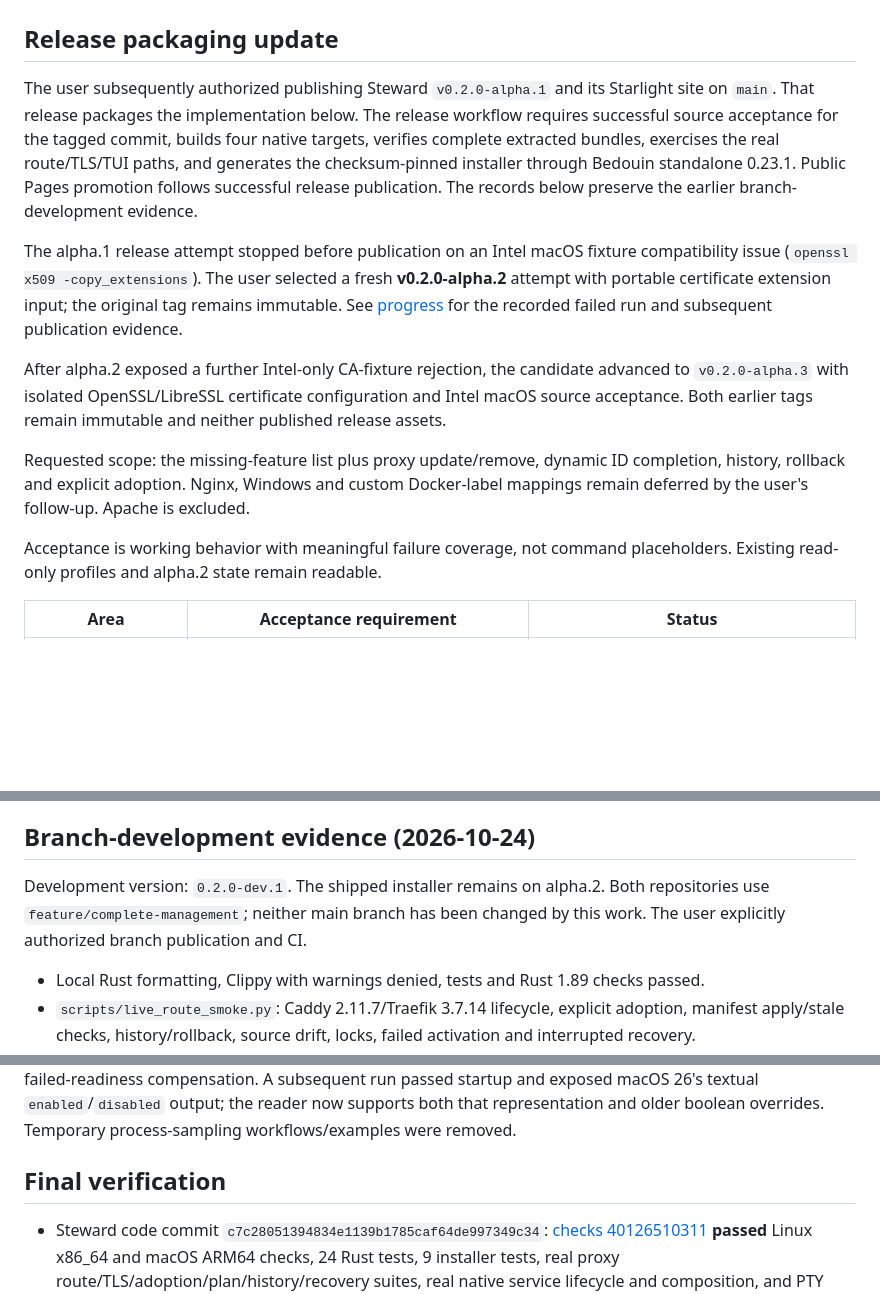
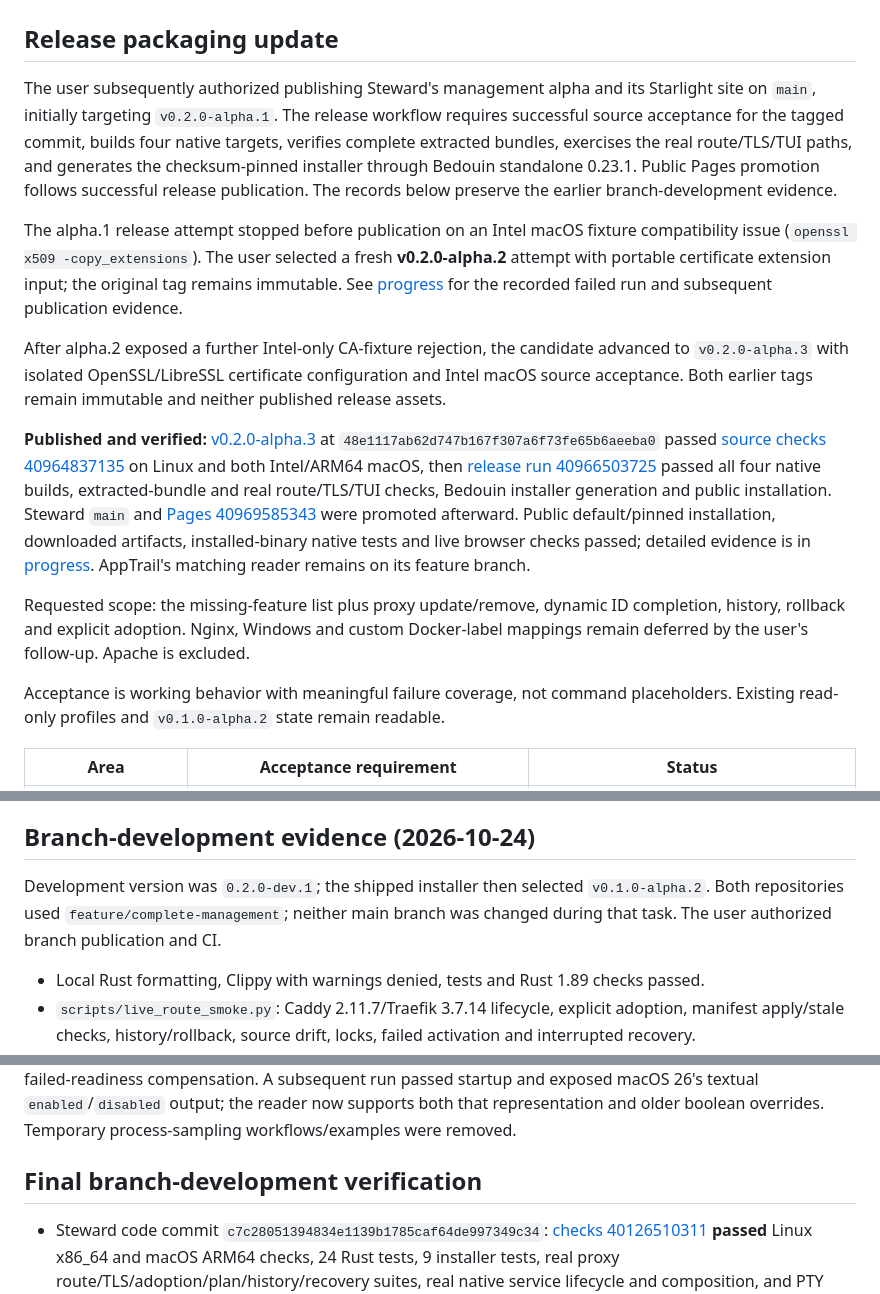
Before and after one commit to samishal1998/steward, a Markdown page: docs/FEATURE_COMPLETION.md, 3 parts joined by grey strips. Rendered like a GitHub page; blank space fills up the shorter version.

```diff
--- a/docs/FEATURE_COMPLETION.md
+++ b/docs/FEATURE_COMPLETION.md
@@ -2,8 +2,8 @@
 
 ## Release packaging update
 
-The user subsequently authorized publishing Steward `v0.2.0-alpha.1` and its
-Starlight site on `main`. That release packages the implementation below. The
+The user subsequently authorized publishing Steward's management alpha and its
+Starlight site on `main`, initially targeting `v0.2.0-alpha.1`. The
 release workflow requires successful source acceptance for the tagged commit,
 builds four native targets, verifies complete extracted bundles, exercises the
 real route/TLS/TUI paths, and generates the checksum-pinned installer through
@@ -21,12 +21,24 @@ advanced to `v0.2.0-alpha.3` with isolated OpenSSL/LibreSSL certificate configur
 and Intel macOS source acceptance. Both earlier tags remain immutable and neither
 published release assets.
 
+**Published and verified:** [v0.2.0-alpha.3](https://github.com/samishal1998/steward/releases/tag/v0.2.0-alpha.3)
+at `48e1117ab62d747b167f307a6f73fe65b6aeeba0` passed
+[source checks 40964837135](https://github.com/samishal1998/steward/actions/runs/40964837135)
+on Linux and both Intel/ARM64 macOS, then
+[release run 40966503725](https://github.com/samishal1998/steward/actions/runs/40966503725)
+passed all four native builds, extracted-bundle and real route/TLS/TUI checks,
+Bedouin installer generation and public installation. Steward `main` and
+[Pages 40969585343](https://github.com/samishal1998/steward/actions/runs/40969585343)
+were promoted afterward. Public default/pinned installation, downloaded artifacts,
+installed-binary native tests and live browser checks passed; detailed evidence is
+in [progress](PROGRESS.md). AppTrail's matching reader remains on its feature branch.
+
 Requested scope: the missing-feature list plus proxy update/remove, dynamic ID
 completion, history, rollback and explicit adoption. Nginx, Windows and custom
 Docker-label mappings remain deferred by the user's follow-up. Apache is excluded.
 
 Acceptance is working behavior with meaningful failure coverage, not command
-placeholders. Existing read-only profiles and alpha.2 state remain readable.
+placeholders. Existing read-only profiles and `v0.1.0-alpha.2` state remain readable.
 
 | Area | Acceptance requirement | Status |
 | --- | --- | --- |
@@ -52,9 +64,9 @@ execution evidence before support claims are promoted. Record results below.
 
 ## Branch-development evidence (2026-10-24)
 
-Development version: `0.2.0-dev.1`. The shipped installer remains on alpha.2.
-Both repositories use `feature/complete-management`; neither main branch has been
-changed by this work. The user explicitly authorized branch publication and CI.
+Development version was `0.2.0-dev.1`; the shipped installer then selected
+`v0.1.0-alpha.2`. Both repositories used `feature/complete-management`; neither
+main branch was changed during that task. The user authorized branch publication and CI.
 
 - Local Rust formatting, Clippy with warnings denied, tests and Rust 1.89 checks passed.
 - `scripts/live_route_smoke.py`: Caddy 2.11.7/Traefik 3.7.14 lifecycle, explicit
@@ -93,7 +105,7 @@ compensation. A subsequent run passed startup and exposed macOS 26's textual
 `enabled`/`disabled` output; the reader now supports both that representation and
 older boolean overrides. Temporary process-sampling workflows/examples were removed.
 
-## Final verification
+## Final branch-development verification
 
 - Steward code commit `c7c28051394834e1139b1785caf64de997349c34`:
   [checks 40126510311](https://github.com/samishal1998/steward/actions/runs/40126510311)
```
Also changed, not shown: docs/PROGRESS.md (+38 -11 lines).
